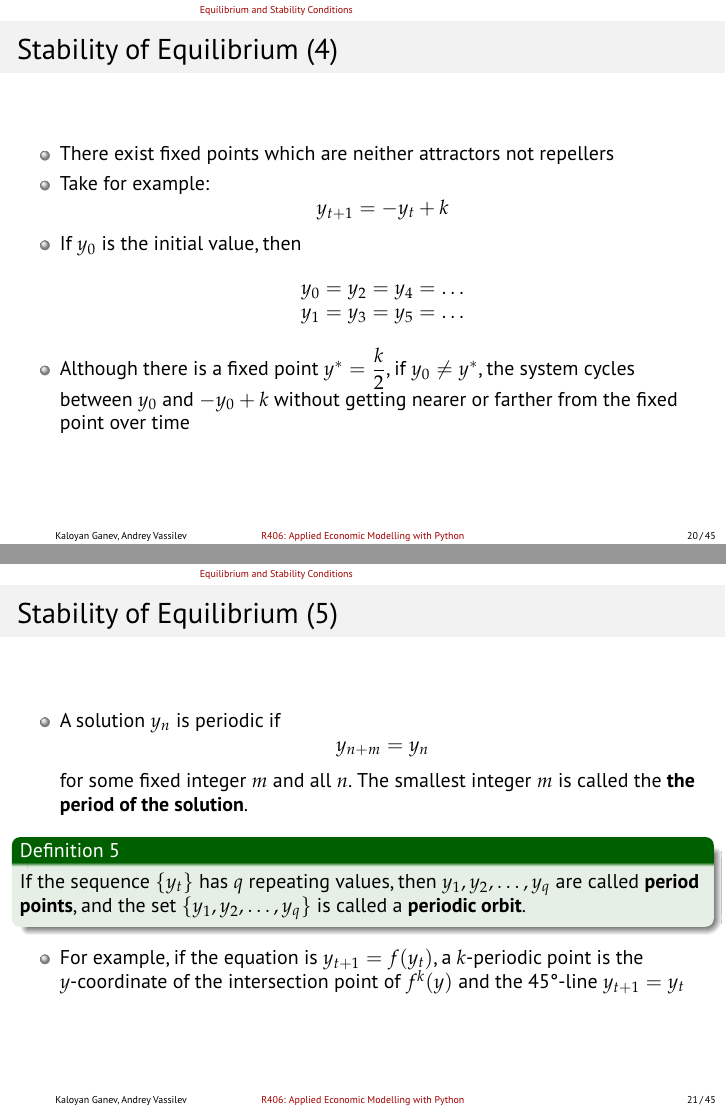
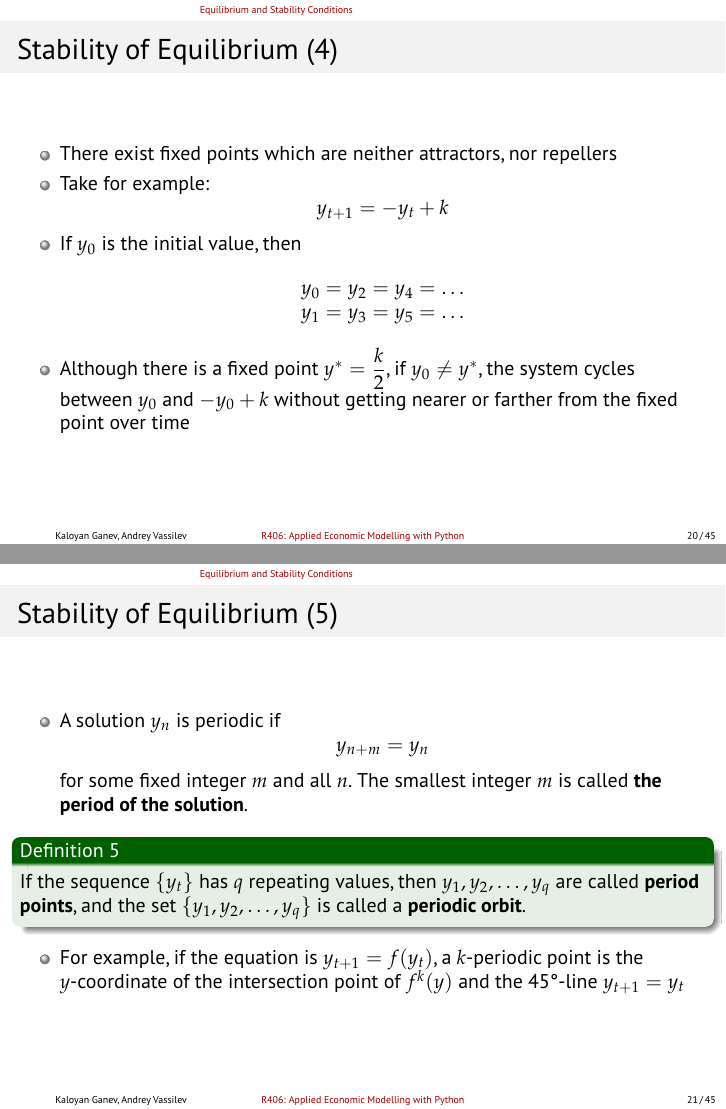
Before and after one commit to avassilev/Applied-Economic-Modelling-with-Python, LaTeX slides (First-order Difference Eq/First-order Difference Equations.tex): pages 20 and 21 of 45, joined at a grey line. The pictures show the PDF file First-order Difference Eq/First-order Difference Equations.pdf that the author committed with the source.

Commit message:
Fix typos

```diff
--- a/First-order Difference Eq/First-order Difference Equations.tex
+++ b/First-order Difference Eq/First-order Difference Equations.tex
@@ -425,7 +425,7 @@ Let $y^{*}$ be a fixed point of $y_{t+1} = f(y_{t})$, and let $f$ be continuousl
 \begin{frame}[fragile]
 \frametitle{Stability of Equilibrium (4)}
 \begin{itemize}
-	\item There exist fixed points which are neither attractors not repellers
+	\item There exist fixed points which are neither attractors, nor repellers
 	\item Take for example:
 	\[
 		y_{t+1} = -y_{t} + k
@@ -448,7 +448,7 @@ Let $y^{*}$ be a fixed point of $y_{t+1} = f(y_{t})$, and let $f$ be continuousl
 	\[
 		y_{n+m} = y_{n}
 	\]
-	for some fixed integer $m$ and all $n$. The smallest integer $m$ is called the \textbf{the period of the solution}.
+	for some fixed integer $m$ and all $n$. The smallest integer $m$ is called \textbf{the period of the solution}.
 \end{itemize}
 \begin{defn}
 	If the sequence $\{y_{t}\}$ has $q$ repeating values, then $y_{1}, y_{2},\ldots, y_{q}$ are called \textbf{period points}, and the set $\{y_{1},y_{2},\ldots,y_{q}\}$ is called a \textbf{periodic orbit}.
```
Also changed, not shown: First-order Difference Eq/First-order Difference Equations.pdf.
